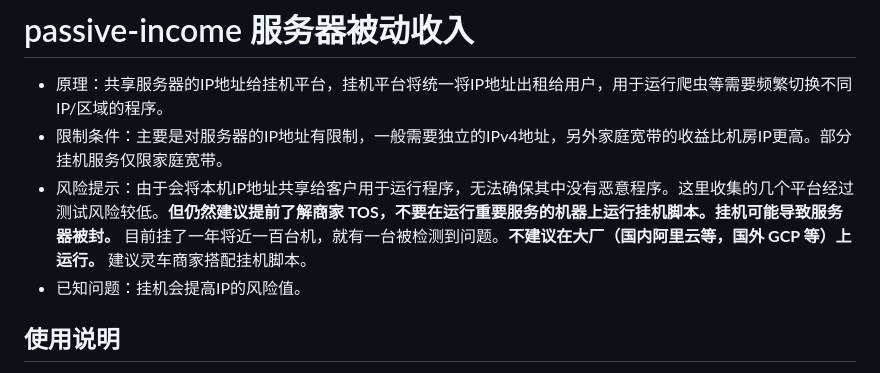
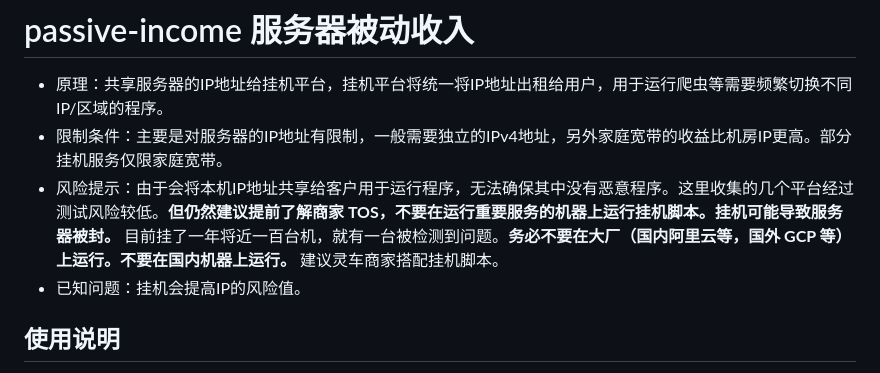
Before and after one commit to vpslog/passive-income, a Markdown page: README.md, the part around the change. Rendered like a GitHub page.

```diff
--- a/README.md
+++ b/README.md
@@ -4,7 +4,7 @@
 
 - 原理：共享服务器的IP地址给挂机平台，挂机平台将统一将IP地址出租给用户，用于运行爬虫等需要频繁切换不同IP/区域的程序。
 - 限制条件：主要是对服务器的IP地址有限制，一般需要独立的IPv4地址，另外家庭宽带的收益比机房IP更高。部分挂机服务仅限家庭宽带。
-- 风险提示：由于会将本机IP地址共享给客户用于运行程序，无法确保其中没有恶意程序。这里收集的几个平台经过测试风险较低。**但仍然建议提前了解商家 TOS，不要在运行重要服务的机器上运行挂机脚本。挂机可能导致服务器被封。** 目前挂了一年将近一百台机，就有一台被检测到问题。**不建议在大厂（国内阿里云等，国外 GCP 等）上运行。** 建议灵车商家搭配挂机脚本。
+- 风险提示：由于会将本机IP地址共享给客户用于运行程序，无法确保其中没有恶意程序。这里收集的几个平台经过测试风险较低。**但仍然建议提前了解商家 TOS，不要在运行重要服务的机器上运行挂机脚本。挂机可能导致服务器被封。** 目前挂了一年将近一百台机，就有一台被检测到问题。**务必不要在大厂（国内阿里云等，国外 GCP 等）上运行。不要在国内机器上运行。** 建议灵车商家搭配挂机脚本。
 - 已知问题：挂机会提高IP的风险值。
 
 ## 使用说明
```
